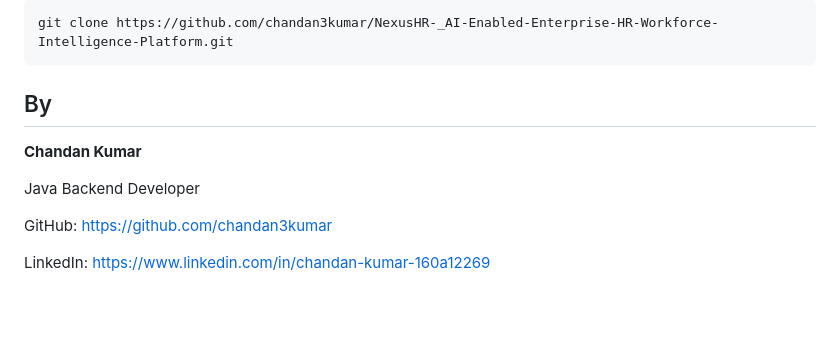
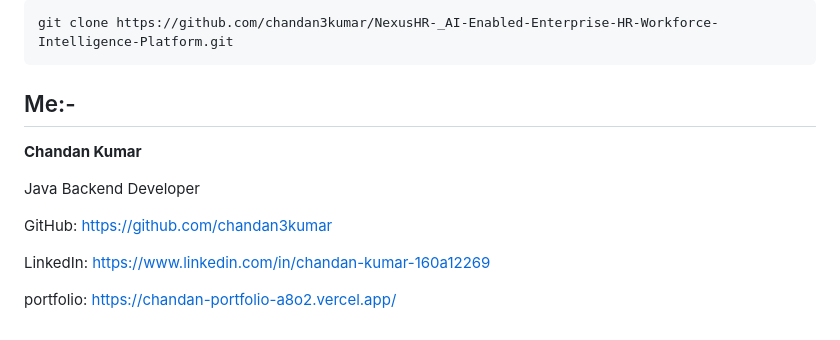
Before and after one commit to chandan3kumar/NexusHR-_AI-Enabled-Enterprise-HR-Workforce-Intelligence-Platform, a Markdown page: README.md, the part around the change. Rendered like a GitHub page; blank space fills up the shorter version.

````diff
--- a/README.md
+++ b/README.md
@@ -217,7 +217,7 @@ Payroll
 git clone https://github.com/chandan3kumar/NexusHR-_AI-Enabled-Enterprise-HR-Workforce-Intelligence-Platform.git
 ```
 
-## By
+## Me:-
 
 **Chandan Kumar**
 
@@ -228,3 +228,6 @@ https://github.com/chandan3kumar
 
 LinkedIn:
 https://www.linkedin.com/in/chandan-kumar-160a12269
+
+portfolio:
+https://chandan-portfolio-a8o2.vercel.app/
````
